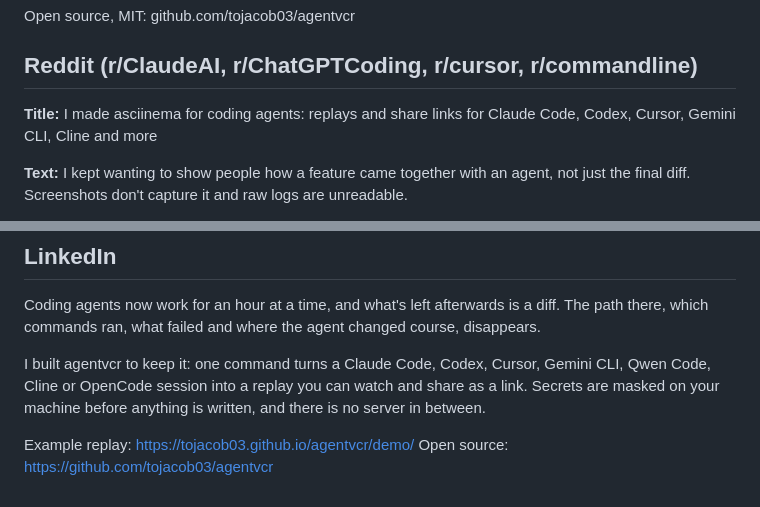
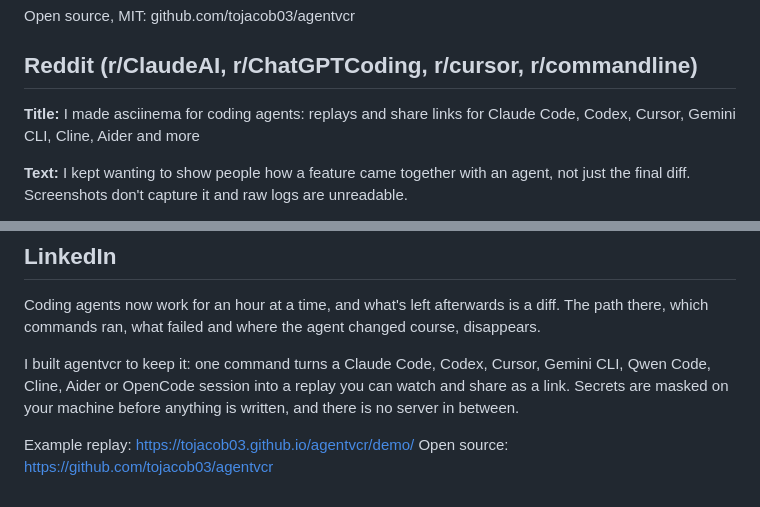
Before and after one commit to tojacob03/agentvcr, a Markdown page: launch/LAUNCH.md, 2 parts joined by grey strips. Rendered like a GitHub page.

```diff
--- a/launch/LAUNCH.md
+++ b/launch/LAUNCH.md
@@ -72,7 +72,7 @@ Open source, MIT: github.com/tojacob03/agentvcr
 
 ## Reddit (r/ClaudeAI, r/ChatGPTCoding, r/cursor, r/commandline)
 
-**Title:** I made asciinema for coding agents: replays and share links for Claude Code, Codex, Cursor, Gemini CLI, Cline and more
+**Title:** I made asciinema for coding agents: replays and share links for Claude Code, Codex, Cursor, Gemini CLI, Cline, Aider and more
 
 **Text:**
 I kept wanting to show people how a feature came together with an agent, not just the final diff. Screenshots don't capture it and raw logs are unreadable.
@@ -90,7 +90,7 @@ Feedback welcome, especially on what the masking misses and which agent to suppo
 
 Coding agents now work for an hour at a time, and what's left afterwards is a diff. The path there, which commands ran, what failed and where the agent changed course, disappears.
 
-I built agentvcr to keep it: one command turns a Claude Code, Codex, Cursor, Gemini CLI, Qwen Code, Cline or OpenCode session into a replay you can watch and share as a link. Secrets are masked on your machine before anything is written, and there is no server in between.
+I built agentvcr to keep it: one command turns a Claude Code, Codex, Cursor, Gemini CLI, Qwen Code, Cline, Aider or OpenCode session into a replay you can watch and share as a link. Secrets are masked on your machine before anything is written, and there is no server in between.
 
 Example replay: https://tojacob03.github.io/agentvcr/demo/
 Open source: https://github.com/tojacob03/agentvcr
```
Also changed, not shown: other parts of launch/LAUNCH.md (+3 -3 lines).
